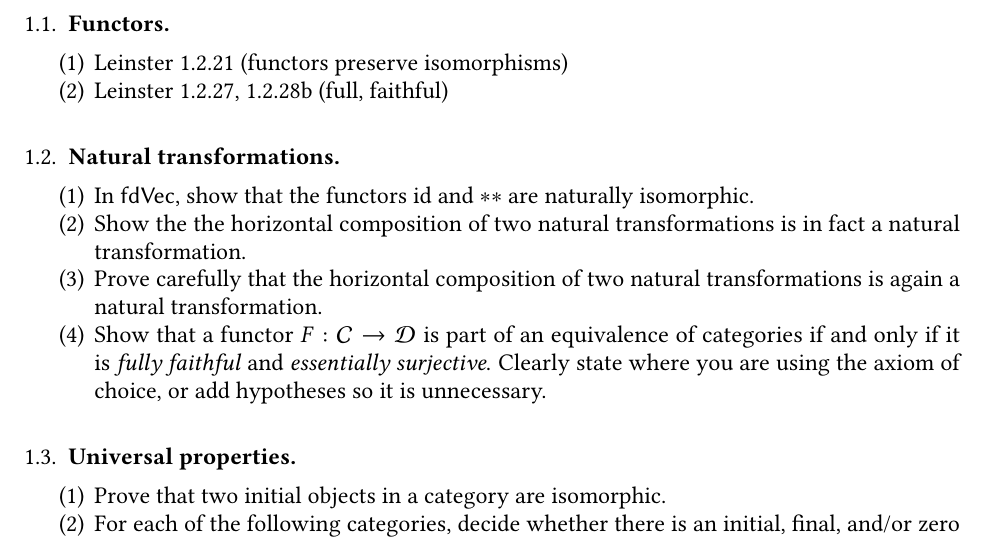
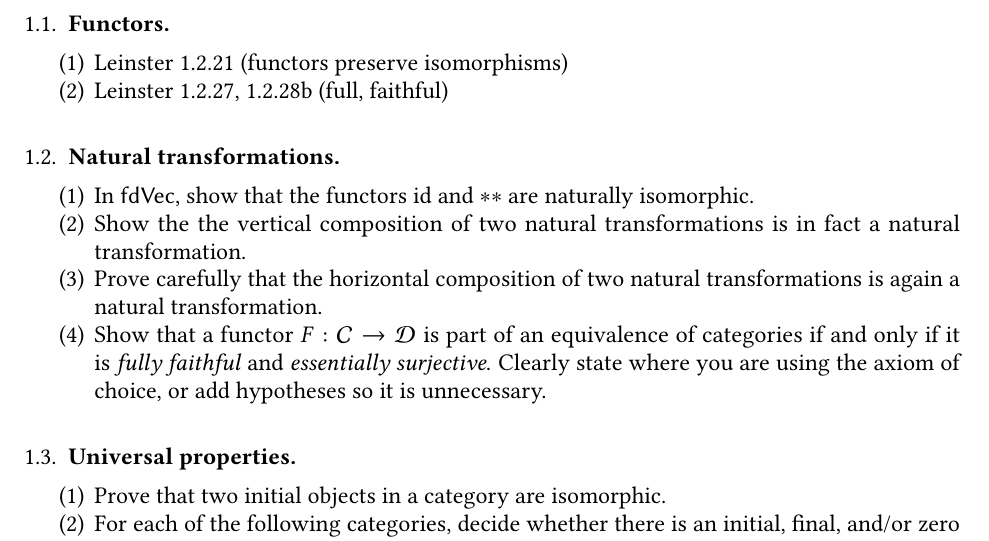
Before and after one commit to kim-em/category-theory-2017, a LaTeX problem sheet (Assignments.tex): part of page 1 of 2, cut so that both start at the same text. Compiled offline with pdfLaTeX.

Commit message:
fixing typo in assignment

```diff
--- a/Assignments.tex
+++ b/Assignments.tex
@@ -26,7 +26,7 @@
 \subsection{Natural transformations}
 \begin{enumerate}
 \item In $\sf{fdVec}$, show that the functors $\operatorname{id}$ and $**$ are naturally isomorphic.
-\item Show the the horizontal composition of two natural transformations is in fact a natural transformation.
+\item Show the the vertical composition of two natural transformations is in fact a natural transformation.
 \item Prove carefully that the horizontal composition of two natural transformations is again a natural transformation.
 \item Show that a functor $F : \cC \to \cD$ is part of an equivalence of categories if and only if it is \emph{fully faithful} and \emph{essentially surjective}. Clearly state where you are using the axiom of choice, or add hypotheses so it is unnecessary.
 \end{enumerate}
```
Also changed, not shown: Assignments.pdf.
